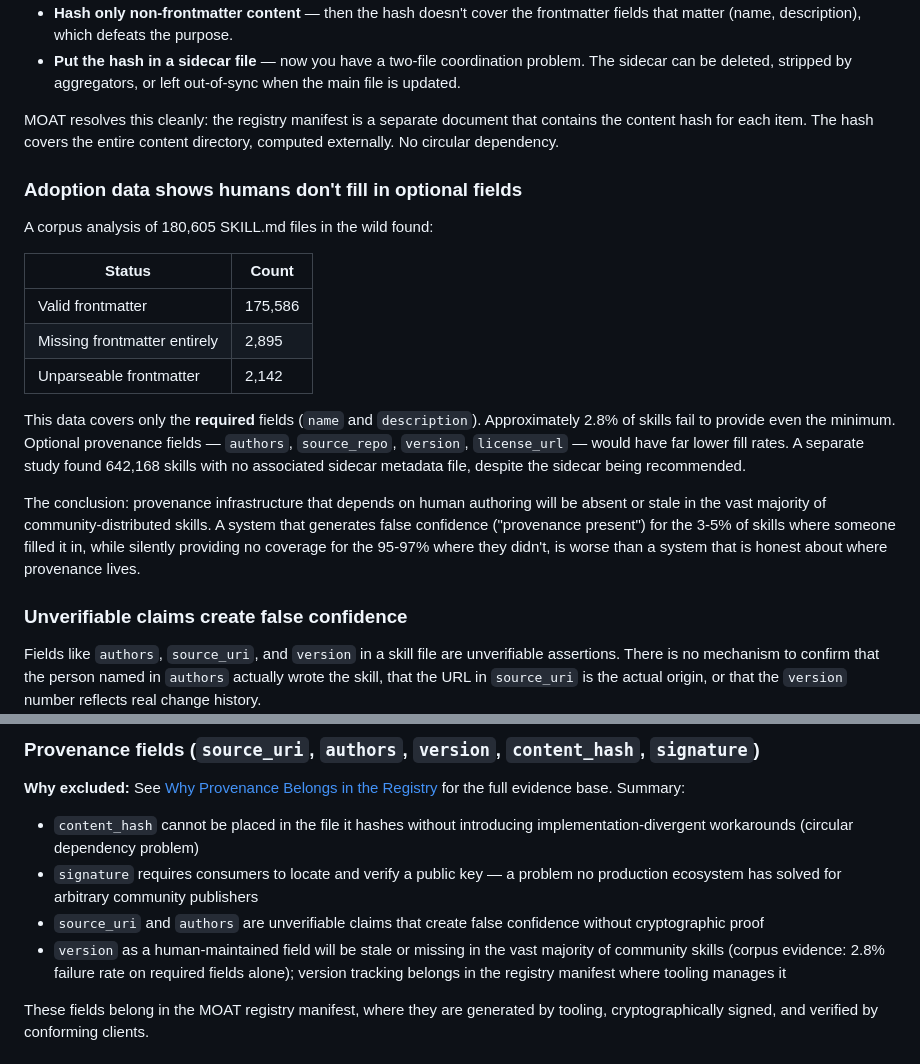
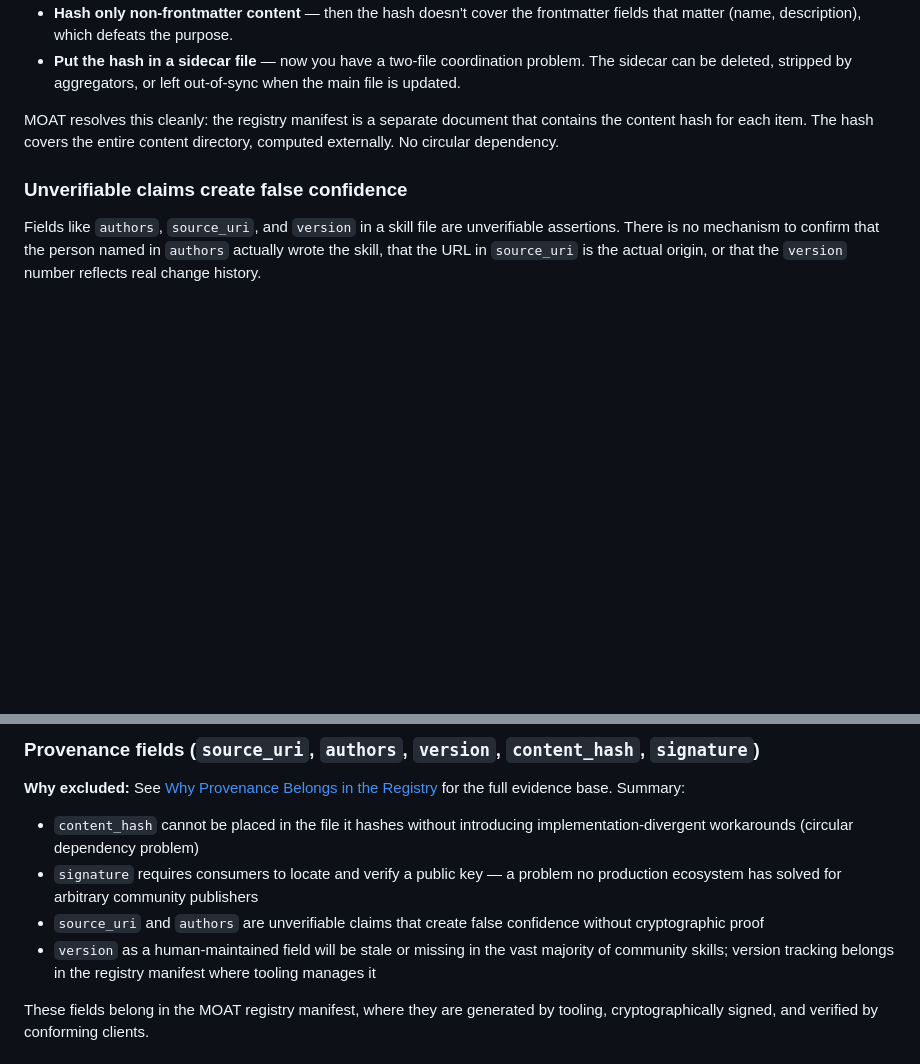
Before and after one commit to OpenScribbler/moat, a Markdown page: docs/skill-frontmatter-spec.md, 2 parts joined by grey strips. Drawn GitHub-style; blank space fills up the shorter version.

Commit message:
docs: remove corpus adoption data from skill-frontmatter-spec
Strips the corpus analysis table and associated prose. The key
conclusion — that provenance must be tooling-generated, not
human-authored — is retained in the surrounding text and in the
rejected fields section.

Co-Authored-By: Claude Sonnet 4.6 <noreply@anthropic.com>

```diff
--- a/docs/skill-frontmatter-spec.md
+++ b/docs/skill-frontmatter-spec.md
@@ -48,19 +48,6 @@ To compute `content_hash`, you hash the file's bytes. But if the file contains t
 
 MOAT resolves this cleanly: the registry manifest is a separate document that contains the content hash for each item. The hash covers the entire content directory, computed externally. No circular dependency.
 
-### Adoption data shows humans don't fill in optional fields
-
-A corpus analysis of 180,605 SKILL.md files in the wild found:
-
-| Status | Count |
-|---|---|
-| Valid frontmatter | 175,586 |
-| Missing frontmatter entirely | 2,895 |
-| Unparseable frontmatter | 2,142 |
-
-This data covers only the **required** fields (`name` and `description`). Approximately 2.8% of skills fail to provide even the minimum. Optional provenance fields — `authors`, `source_repo`, `version`, `license_url` — would have far lower fill rates. A separate study found 642,168 skills with no associated sidecar metadata file, despite the sidecar being recommended.
-
-The conclusion: provenance infrastructure that depends on human authoring will be absent or stale in the vast majority of community-distributed skills. A system that generates false confidence ("provenance present") for the 3-5% of skills where someone filled it in, while silently providing no coverage for the 95-97% where they didn't, is worse than a system that is honest about where provenance lives.
 
 ### Unverifiable claims create false confidence
 
@@ -232,7 +219,7 @@ The following fields were considered and rejected. They are documented here —
 - `content_hash` cannot be placed in the file it hashes without introducing implementation-divergent workarounds (circular dependency problem)
 - `signature` requires consumers to locate and verify a public key — a problem no production ecosystem has solved for arbitrary community publishers
 - `source_uri` and `authors` are unverifiable claims that create false confidence without cryptographic proof
-- `version` as a human-maintained field will be stale or missing in the vast majority of community skills (corpus evidence: 2.8% failure rate on required fields alone); version tracking belongs in the registry manifest where tooling manages it
+- `version` as a human-maintained field will be stale or missing in the vast majority of community skills; version tracking belongs in the registry manifest where tooling manages it
 
 These fields belong in the MOAT registry manifest, where they are generated by tooling, cryptographically signed, and verified by conforming clients.
 
```
